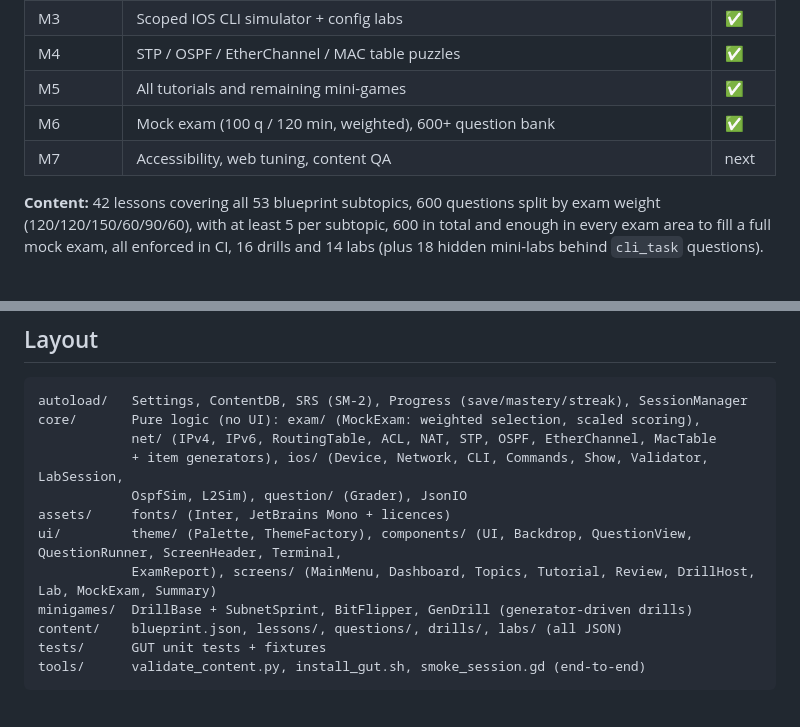
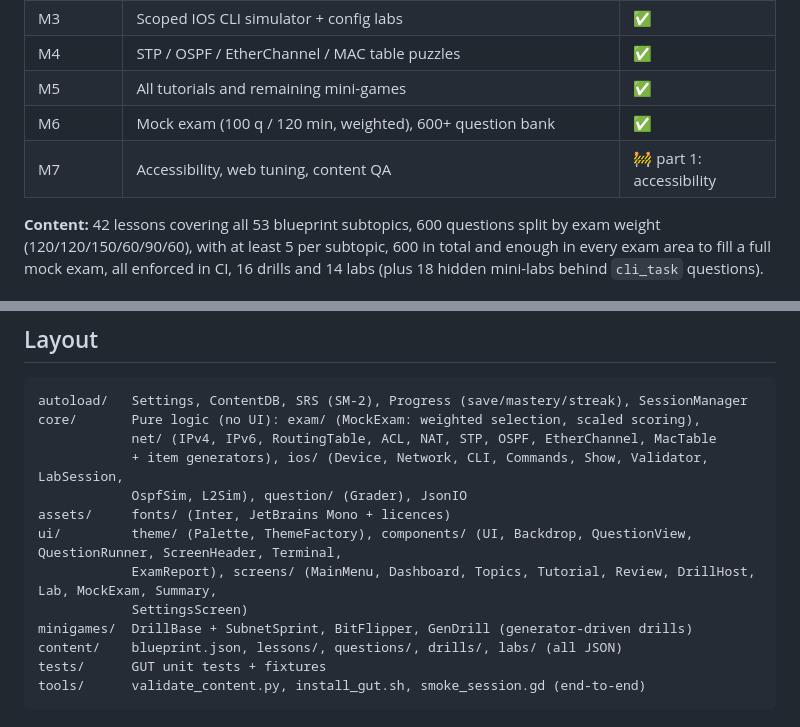
Before and after one commit to BumbleBeing/LearnNetworking, a Markdown page: RapidCCNA/README.md, 2 parts joined by grey strips. Rendered like a GitHub page.

```diff
--- a/RapidCCNA/README.md
+++ b/RapidCCNA/README.md
@@ -14,7 +14,7 @@ All question content is original and written in exam style. The game does not us
 | M4 | STP / OSPF / EtherChannel / MAC table puzzles | ✅ |
 | M5 | All tutorials and remaining mini-games | ✅ |
 | M6 | Mock exam (100 q / 120 min, weighted), 600+ question bank | ✅ |
-| M7 | Accessibility, web tuning, content QA | next |
+| M7 | Accessibility, web tuning, content QA | 🚧 part 1: accessibility |
 
 **Content:** 42 lessons covering all 53 blueprint subtopics, 600 questions split by exam weight (120/120/150/60/90/60), with at least 5 per subtopic, 600 in total and enough in every exam area to fill a full mock exam, all enforced in CI, 16 drills and 14 labs (plus 18 hidden mini-labs behind `cli_task` questions).
 
@@ -126,7 +137,8 @@ core/       Pure logic (no UI): exam/ (MockExam: weighted selection, scaled scor
             OspfSim, L2Sim), question/ (Grader), JsonIO
 assets/     fonts/ (Inter, JetBrains Mono + licences)
 ui/         theme/ (Palette, ThemeFactory), components/ (UI, Backdrop, QuestionView, QuestionRunner, ScreenHeader, Terminal,
-            ExamReport), screens/ (MainMenu, Dashboard, Topics, Tutorial, Review, DrillHost, Lab, MockExam, Summary)
+            ExamReport), screens/ (MainMenu, Dashboard, Topics, Tutorial, Review, DrillHost, Lab, MockExam, Summary,
+            SettingsScreen)
 minigames/  DrillBase + SubnetSprint, BitFlipper, GenDrill (generator-driven drills)
 content/    blueprint.json, lessons/, questions/, drills/, labs/ (all JSON)
 tests/      GUT unit tests + fixtures
```
Also changed, not shown: other parts of RapidCCNA/README.md (+13 -2 lines), RapidCCNA/docs/ui/m7.png (added), 14 other files.
